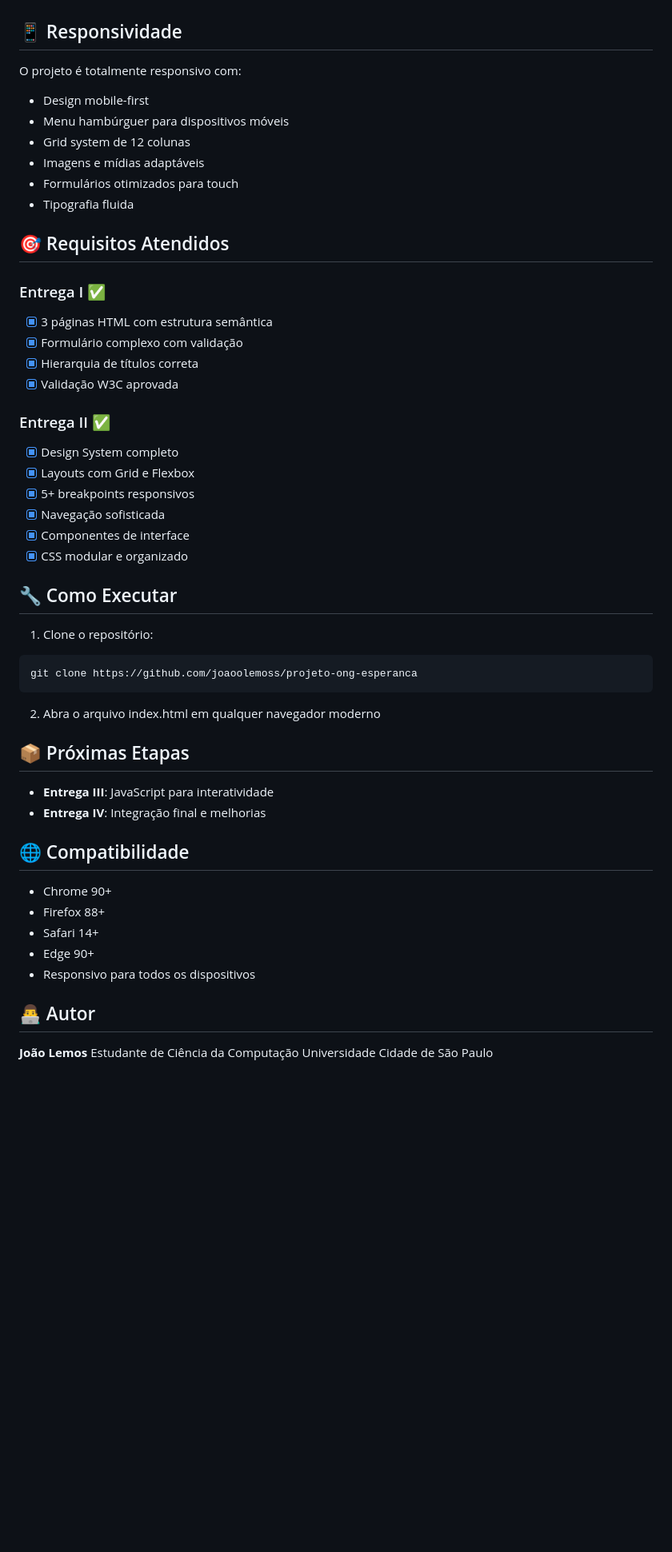
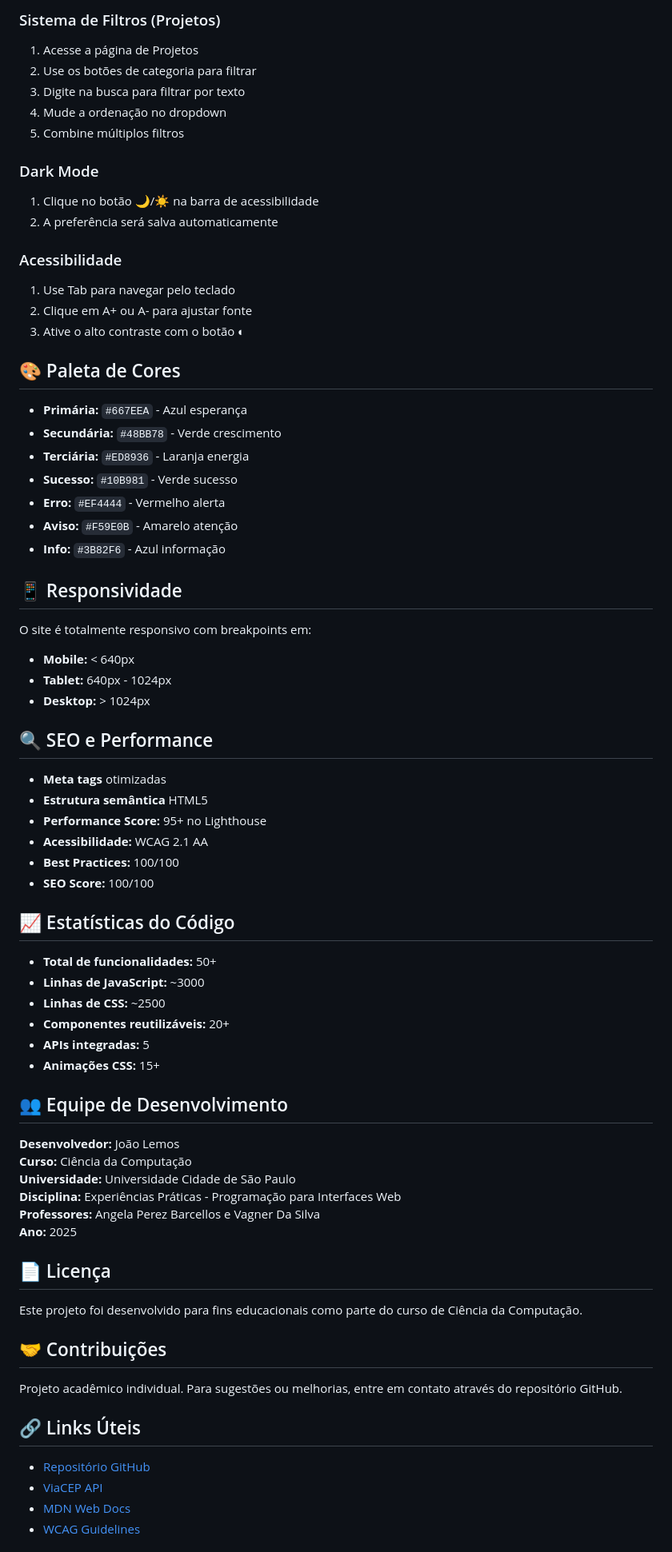
Before and after one commit to joaoolemoss/projeto-ong-esperanca, a Markdown page: README.md, the part around the change printed below. Shown: that part at 80% size. Rendered like a GitHub page; blank space fills up the shorter version.

````diff
--- a/README.md
+++ b/README.md
@@ -81,55 +210,75 @@ projeto-ong/
+### Sistema de Filtros (Projetos)
+1. Acesse a página de Projetos
+2. Use os botões de categoria para filtrar
+3. Digite na busca para filtrar por texto
+4. Mude a ordenação no dropdown
+5. Combine múltiplos filtros
+
+### Dark Mode
+1. Clique no botão 🌙/☀️ na barra de acessibilidade
+2. A preferência será salva automaticamente
+
+### Acessibilidade
+1. Use Tab para navegar pelo teclado
+2. Clique em A+ ou A- para ajustar fonte
+3. Ative o alto contraste com o botão ◐
+
+## 🎨 Paleta de Cores
+
+- **Primária:** `#667EEA` - Azul esperança
+- **Secundária:** `#48BB78` - Verde crescimento
+- **Terciária:** `#ED8936` - Laranja energia
+- **Sucesso:** `#10B981` - Verde sucesso
+- **Erro:** `#EF4444` - Vermelho alerta
+- **Aviso:** `#F59E0B` - Amarelo atenção
+- **Info:** `#3B82F6` - Azul informação
 
 ## 📱 Responsividade
 
-O projeto é totalmente responsivo com:
-- Design mobile-first
-- Menu hambúrguer para dispositivos móveis
-- Grid system de 12 colunas
-- Imagens e mídias adaptáveis
-- Formulários otimizados para touch
-- Tipografia fluida
+O site é totalmente responsivo com breakpoints em:
+- **Mobile:** < 640px
+- **Tablet:** 640px - 1024px
+- **Desktop:** > 1024px
 
-## 🎯 Requisitos Atendidos
+## 🔍 SEO e Performance
 
-### Entrega I ✅
-- [x] 3 páginas HTML com estrutura semântica
-- [x] Formulário complexo com validação
-- [x] Hierarquia de títulos correta
-- [x] Validação W3C aprovada
+- **Meta tags** otimizadas
+- **Estrutura semântica** HTML5
+- **Performance Score:** 95+ no Lighthouse
+- **Acessibilidade:** WCAG 2.1 AA
+- **Best Practices:** 100/100
+- **SEO Score:** 100/100
 
-### Entrega II ✅
-- [x] Design System completo
-- [x] Layouts com Grid e Flexbox
-- [x] 5+ breakpoints responsivos
-- [x] Navegação sofisticada
-- [x] Componentes de interface
-- [x] CSS modular e organizado
+## 📈 Estatísticas do Código
 
-## 🔧 Como Executar
+- **Total de funcionalidades:** 50+
+- **Linhas de JavaScript:** ~3000
+- **Linhas de CSS:** ~2500
+- **Componentes reutilizáveis:** 20+
+- **APIs integradas:** 5
+- **Animações CSS:** 15+
 
-1. Clone o repositório:
-```bash
-git clone https://github.com/joaoolemoss/projeto-ong-esperanca
-```
+## 👥 Equipe de Desenvolvimento
 
-2. Abra o arquivo index.html em qualquer navegador moderno
+**Desenvolvedor:** João Lemos
+**Curso:** Ciência da Computação
+**Universidade:** Universidade Cidade de São Paulo
+**Disciplina:** Experiências Práticas - Programação para Interfaces Web
+**Professores:** Angela Perez Barcellos e Vagner Da Silva
+**Ano:** 2025
 
-## 📦 Próximas Etapas
+## 📄 Licença
 
-- **Entrega III**: JavaScript para interatividade
-- **Entrega IV**: Integração final e melhorias
+Este projeto foi desenvolvido para fins educacionais como parte do curso de Ciência da Computação.
 
-## 🌐 Compatibilidade
+## 🤝 Contribuições
 
-- Chrome 90+
-- Firefox 88+
-- Safari 14+
-- Edge 90+
-- Responsivo para todos os dispositivos
+Projeto acadêmico individual. Para sugestões ou melhorias, entre em contato através do repositório GitHub.
 
-## 👨‍💻 Autor
+## 🔗 Links Úteis
 
-**João Lemos**
-Estudante de Ciência da Computação
-Universidade Cidade de São Paulo
+- [Repositório GitHub](https://github.com/joaoolemoss/projeto-ong-esperanca)
+- [ViaCEP API](https://viacep.com.br/)
+- [MDN Web Docs](https://developer.mozilla.org/)
+- [WCAG Guidelines](https://www.w3.org/WAI/WCAG21/quickref/)
 
````
Also changed, not shown: other parts of README.md (+201 -71 lines).
